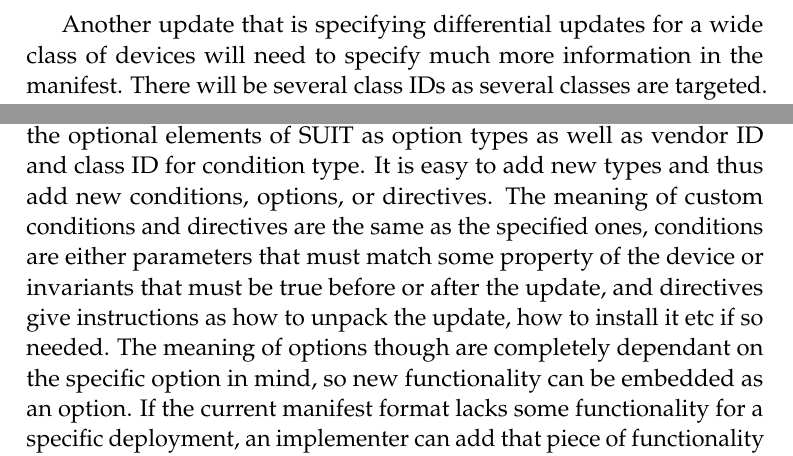
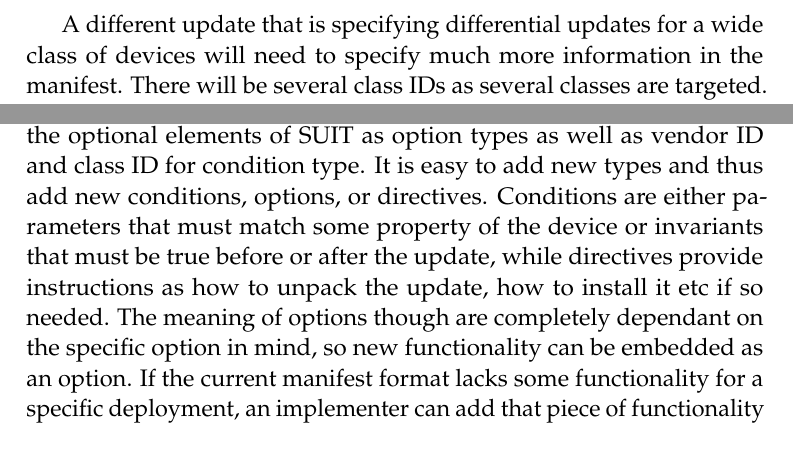
Before and after one commit to SimonCarlson/thesis, a LaTeX document (transcript/3-architecture.tex): two parts of page 16 of 20 before the commit and two parts of page 16 of 19 after it, joined at a grey line, cut so that both start at the same text. Compiled offline with pdfLaTeX.

Commit message:
Minor changes

```diff
--- a/transcript/3-architecture.tex
+++ b/transcript/3-architecture.tex
@@ -499,6 +501,6 @@ can be described in a very small manifest. This small manifest would have no pre
 dependencies, or options. The payload information would contain just one URI/digest pair,
 and there are only two conditions, one vendor ID and one class ID.
 
-Another update that is specifying differential updates for a wide class of devices will
-need to specify much more information in the manifest. There will be several class IDs as
-several classes are targeted. The different classes might not be running the same versions
+A different update that is specifying differential updates for a wide class of devices
+will need to specify much more information in the manifest. There will be several class
+IDs as several classes are targeted. The different classes might not be running the same
@@ -512,15 +514,14 @@ implementing the manifest as the packet structure must be prepared for it.
 The condition type, directive type, and option type structures provides flexibility to
 implementers. The manifest format as it is specifies the optional elements of SUIT as
 option types as well as vendor ID and class ID for condition type. It is easy to add new
-types and thus add new conditions, options, or directives. The meaning of custom
-conditions and directives are the same as the specified ones, conditions are either
+types and thus add new conditions, options, or directives. Conditions are either
 parameters that must match some property of the device or invariants that must be true
-before or after the update, and directives give instructions as how to unpack the update,
-how to install it etc if so needed. The meaning of options though are completely dependant
-on the specific option in mind, so new functionality can be embedded as an option. If the
-current manifest format lacks some functionality for a specific deployment, an implementer
-can add that piece of functionality in the form of an option, updating the server
-preparing the manifest as well as the parser on the device.
+before or after the update, while directives provide instructions as how to unpack the
+update, how to install it etc if so needed. The meaning of options though are completely
+dependant on the specific option in mind, so new functionality can be embedded as an
+option. If the current manifest format lacks some functionality for a specific deployment,
+an implementer can add that piece of functionality in the form of an option, updating the
+server preparing the manifest as well as the parser on the device.
 Section~\ref{sec:manifest-implementation} discusses the manifest implementation used in
 the thesis.
 % TODO: Reference section where manifest implementation is shown
```
Also changed, not shown: transcript/3-architecture.tex (14 more changed lines).
